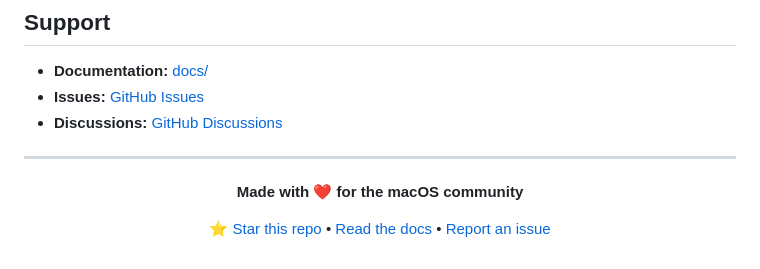
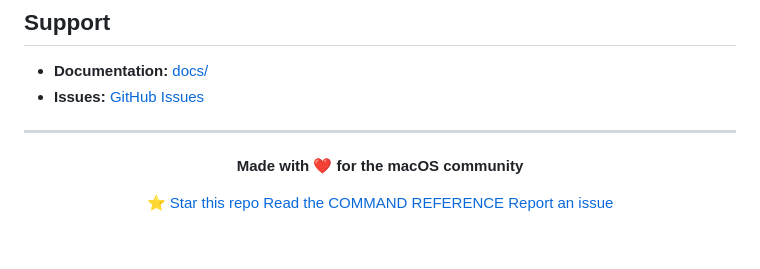
Before and after one commit to NK2552003/Mac-Cleaner, a Markdown page: README.md, the part around the change. GitHub-like rendering.

```diff
--- a/README.md
+++ b/README.md
@@ -440,14 +440,14 @@ Licensed under the [Apache License 2.0](LICENSE).
 
 -  **Documentation:** [docs/](docs/)
 -  **Issues:** [GitHub Issues](https://github.com/NK2552003/Mac-Cleaner/issues)
--  **Discussions:** [GitHub Discussions](https://github.com/NK2552003/Mac-Cleaner/discussions)
-
 ---
 
 <div align="center">
 
 **Made with ❤️ for the macOS community**
 
-[⭐ Star this repo](https://github.com/NK2552003/Mac-Cleaner) • [ Read the docs](docs/FEATURES.md) • [Report an issue](https://github.com/NK2552003/Mac-Cleaner/issues)
+[⭐ Star this repo](https://github.com/NK2552003/Mac-Cleaner)
+[Read the COMMAND REFERENCE](docs/COMMAND_REFERENCE.md)
+[Report an issue](https://github.com/NK2552003/Mac-Cleaner/issues)
 
 </div>
```
